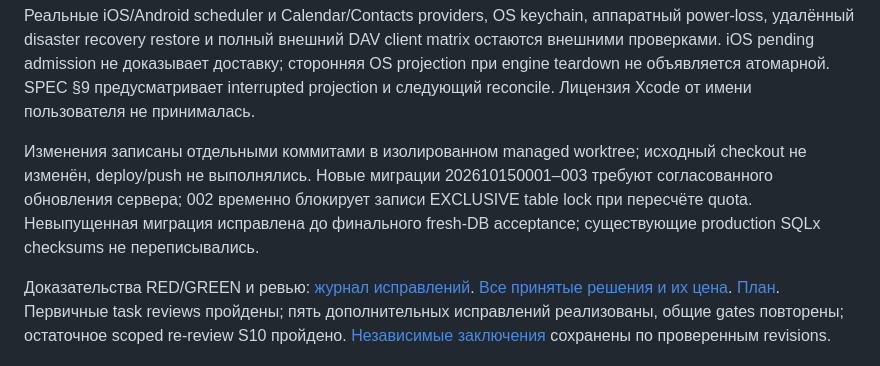
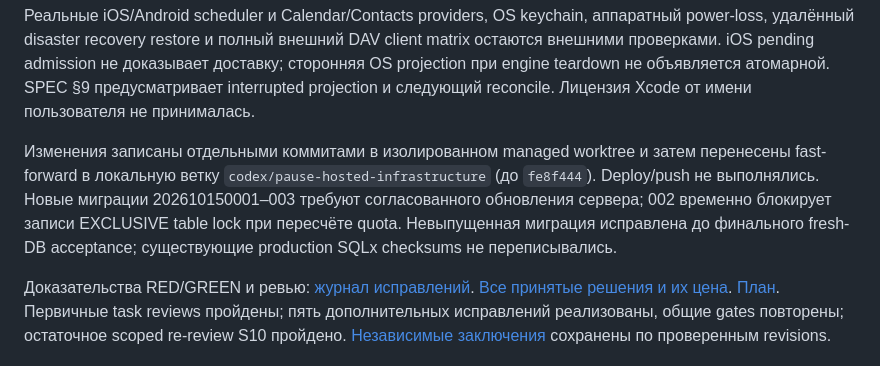
Before and after one commit to Kamori-app/kamori-app, a Markdown page: docs/audits/2026-10-15-kamori.md, the part around the change. Rendered like a GitHub page.

```diff
--- a/docs/audits/2026-10-15-kamori.md
+++ b/docs/audits/2026-10-15-kamori.md
@@ -103,6 +103,6 @@ Android build предупреждает о будущей несовмести
 
 Реальные iOS/Android scheduler и Calendar/Contacts providers, OS keychain, аппаратный power-loss, удалённый disaster recovery restore и полный внешний DAV client matrix остаются внешними проверками. iOS pending admission не доказывает доставку; сторонняя OS projection при engine teardown не объявляется атомарной. SPEC §9 предусматривает interrupted projection и следующий reconcile. Лицензия Xcode от имени пользователя не принималась.
 
-Изменения записаны отдельными коммитами в изолированном managed worktree; исходный checkout не изменён, deploy/push не выполнялись. Новые миграции 202610150001–003 требуют согласованного обновления сервера; 002 временно блокирует записи EXCLUSIVE table lock при пересчёте quota. Невыпущенная миграция исправлена до финального fresh-DB acceptance; существующие production SQLx checksums не переписывались.
+Изменения записаны отдельными коммитами в изолированном managed worktree и затем перенесены fast-forward в локальную ветку `codex/pause-hosted-infrastructure` (до `fe8f444`). Deploy/push не выполнялись. Новые миграции 202610150001–003 требуют согласованного обновления сервера; 002 временно блокирует записи EXCLUSIVE table lock при пересчёте quota. Невыпущенная миграция исправлена до финального fresh-DB acceptance; существующие production SQLx checksums не переписывались.
 
 Доказательства RED/GREEN и ревью: [журнал исправлений](2026-10-15-remediation.md). [Все принятые решения и их цена](2026-10-15-decisions.md). [План](../superpowers/plans/2026-10-15-audit-remediation.md). Первичные task reviews пройдены; пять дополнительных исправлений реализованы, общие gates повторены; остаточное scoped re-review S10 пройдено. [Независимые заключения](reviews/README.md) сохранены по проверенным revisions.
```
Also changed, not shown: docs/audits/2026-10-15-remediation.md (+2 -0 lines).
